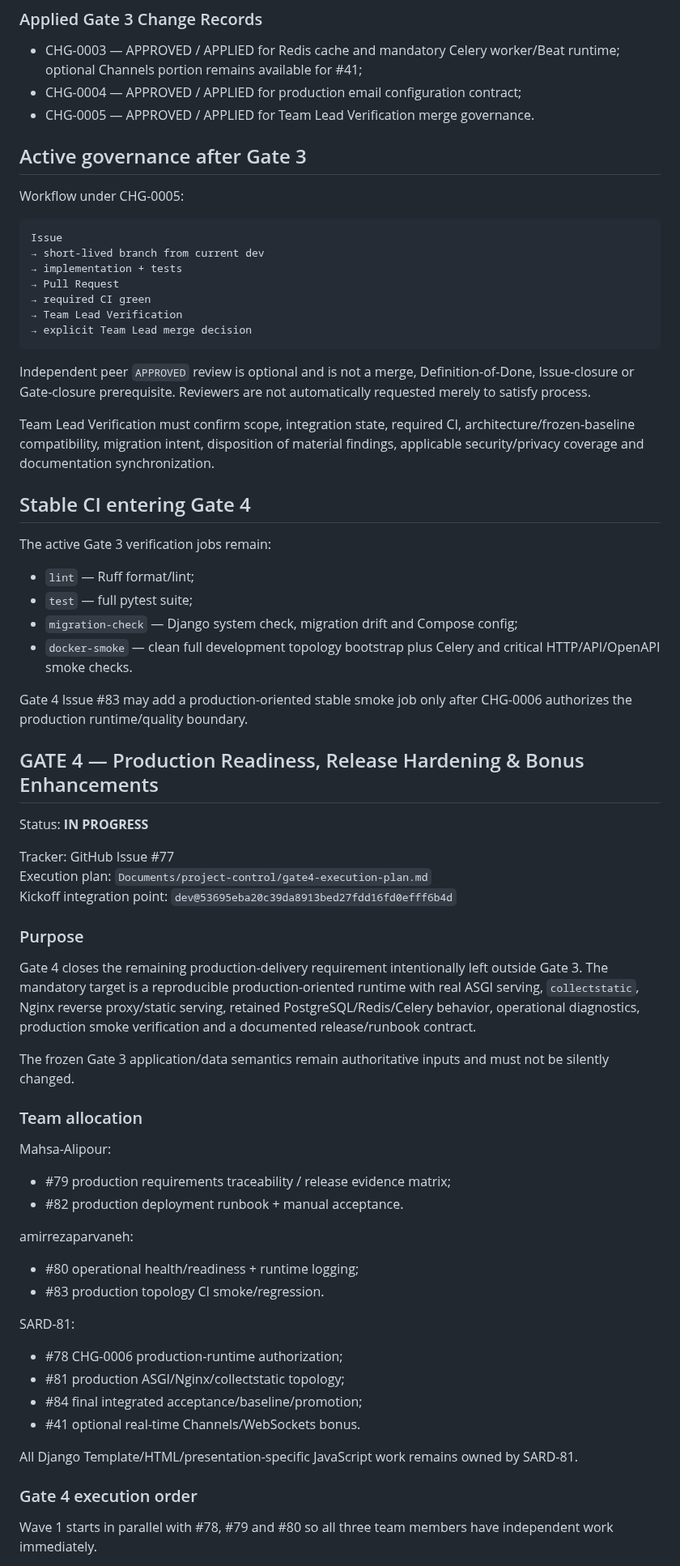
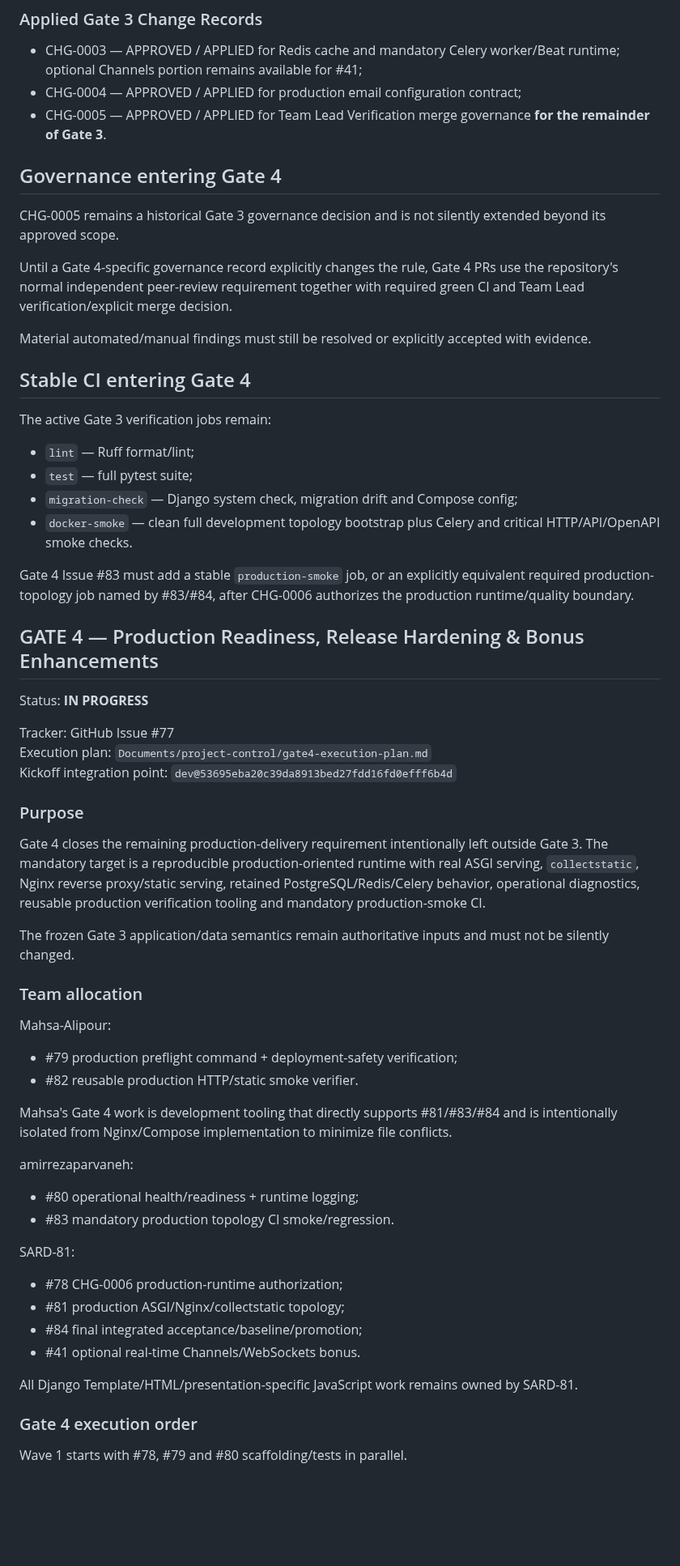
Before and after one commit to SARD-81/dynamic-forms-platform, a Markdown page: Documents/project-control/gate-status.md, the part around one of its changes. Shown at 81% size. GitHub-like rendering; blank space fills up the shorter version.

Commit message:
docs(gate4): sync development-oriented team allocation

````diff
--- a/Documents/project-control/gate-status.md
+++ b/Documents/project-control/gate-status.md
@@ -124,25 +124,15 @@ It is carried into Gate 4 as optional work. No mandatory capability depends on W
 
 - CHG-0003 — APPROVED / APPLIED for Redis cache and mandatory Celery worker/Beat runtime; optional Channels portion remains available for #41;
 - CHG-0004 — APPROVED / APPLIED for production email configuration contract;
-- CHG-0005 — APPROVED / APPLIED for Team Lead Verification merge governance.
+- CHG-0005 — APPROVED / APPLIED for Team Lead Verification merge governance **for the remainder of Gate 3**.
 
-## Active governance after Gate 3
+## Governance entering Gate 4
 
-Workflow under CHG-0005:
+CHG-0005 remains a historical Gate 3 governance decision and is not silently extended beyond its approved scope.
 
-```text
-Issue
-→ short-lived branch from current dev
-→ implementation + tests
-→ Pull Request
-→ required CI green
-→ Team Lead Verification
-→ explicit Team Lead merge decision
-```
+Until a Gate 4-specific governance record explicitly changes the rule, Gate 4 PRs use the repository's normal independent peer-review requirement together with required green CI and Team Lead verification/explicit merge decision.
 
-Independent peer `APPROVED` review is optional and is not a merge, Definition-of-Done, Issue-closure or Gate-closure prerequisite. Reviewers are not automatically requested merely to satisfy process.
-
-Team Lead Verification must confirm scope, integration state, required CI, architecture/frozen-baseline compatibility, migration intent, disposition of material findings, applicable security/privacy coverage and documentation synchronization.
+Material automated/manual findings must still be resolved or explicitly accepted with evidence.
 
 ## Stable CI entering Gate 4
 
@@ -153,7 +143,7 @@ The active Gate 3 verification jobs remain:
 - `migration-check` — Django system check, migration drift and Compose config;
 - `docker-smoke` — clean full development topology bootstrap plus Celery and critical HTTP/API/OpenAPI smoke checks.
 
-Gate 4 Issue #83 may add a production-oriented stable smoke job only after CHG-0006 authorizes the production runtime/quality boundary.
+Gate 4 Issue #83 must add a stable `production-smoke` job, or an explicitly equivalent required production-topology job named by #83/#84, after CHG-0006 authorizes the production runtime/quality boundary.
 
 ## GATE 4 — Production Readiness, Release Hardening & Bonus Enhancements
 
@@ -165,7 +155,7 @@ Kickoff integration point: `dev@53695eba20c39da8913bed27fdd16fd0efff6b4d`
 
 ### Purpose
 
-Gate 4 closes the remaining production-delivery requirement intentionally left outside Gate 3. The mandatory target is a reproducible production-oriented runtime with real ASGI serving, `collectstatic`, Nginx reverse proxy/static serving, retained PostgreSQL/Redis/Celery behavior, operational diagnostics, production smoke verification and a documented release/runbook contract.
+Gate 4 closes the remaining production-delivery requirement intentionally left outside Gate 3. The mandatory target is a reproducible production-oriented runtime with real ASGI serving, `collectstatic`, Nginx reverse proxy/static serving, retained PostgreSQL/Redis/Celery behavior, operational diagnostics, reusable production verification tooling and mandatory production-smoke CI.
 
 The frozen Gate 3 application/data semantics remain authoritative inputs and must not be silently changed.
 
@@ -173,13 +163,15 @@ The frozen Gate 3 application/data semantics remain authoritative inputs and mus
 
 Mahsa-Alipour:
 
-- #79 production requirements traceability / release evidence matrix;
-- #82 production deployment runbook + manual acceptance.
+- #79 production preflight command + deployment-safety verification;
+- #82 reusable production HTTP/static smoke verifier.
+
+Mahsa's Gate 4 work is development tooling that directly supports #81/#83/#84 and is intentionally isolated from Nginx/Compose implementation to minimize file conflicts.
 
 amirrezaparvaneh:
 
 - #80 operational health/readiness + runtime logging;
-- #83 production topology CI smoke/regression.
+- #83 mandatory production topology CI smoke/regression.
 
 SARD-81:
 
@@ -192,5 +184,5 @@ All Django Template/HTML/presentation-specific JavaScript work remains owned by
 
 ### Gate 4 execution order
 
-Wave 1 starts in parallel with #78, #79 and #80 so all three team members have independent work immediately.
+Wave 1 starts with #78, #79 and #80 scaffolding/tests in parallel.
 
````
Also changed, not shown: other parts of Documents/project-control/gate-status.md (+13 -8 lines).
